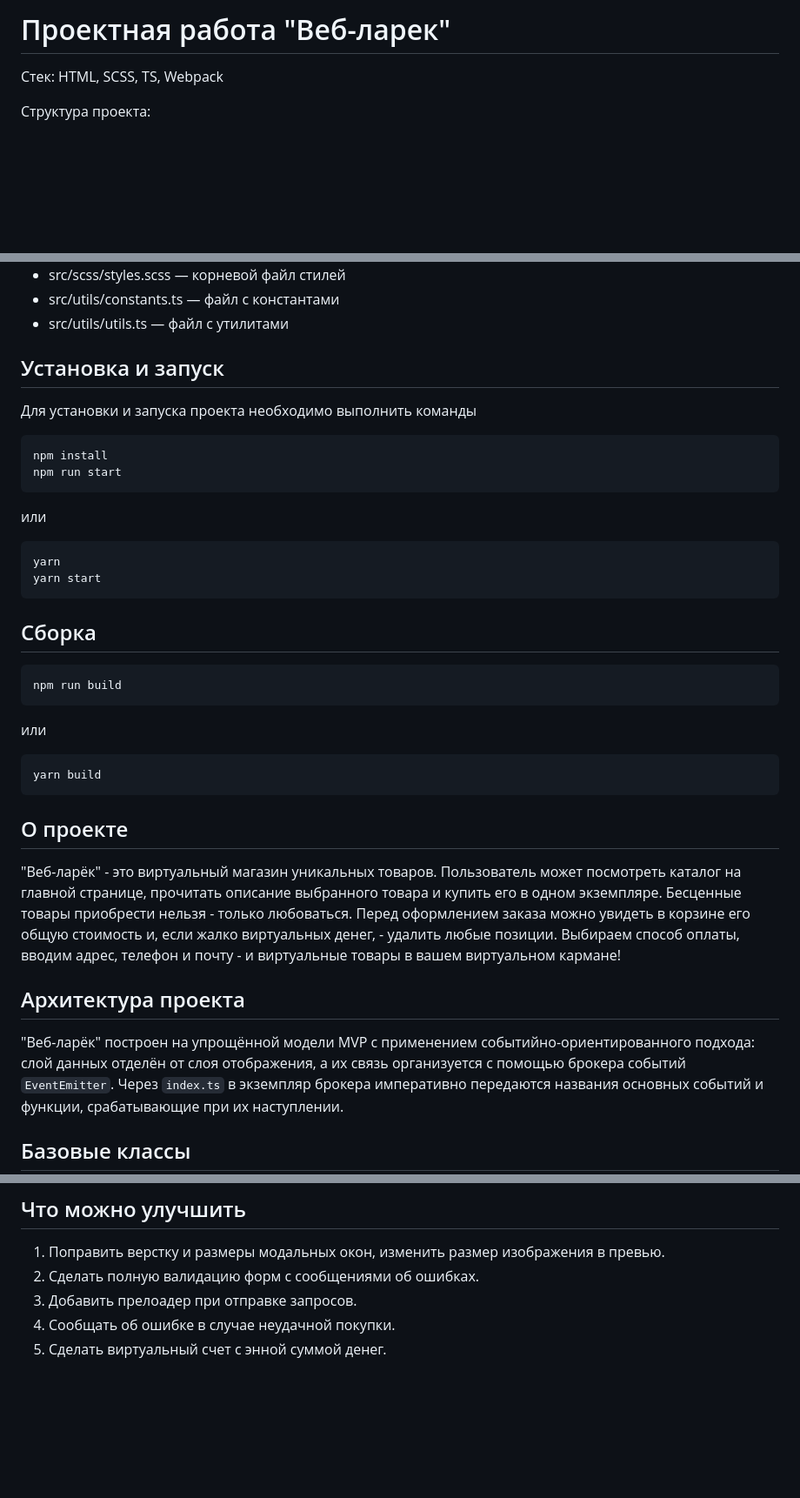
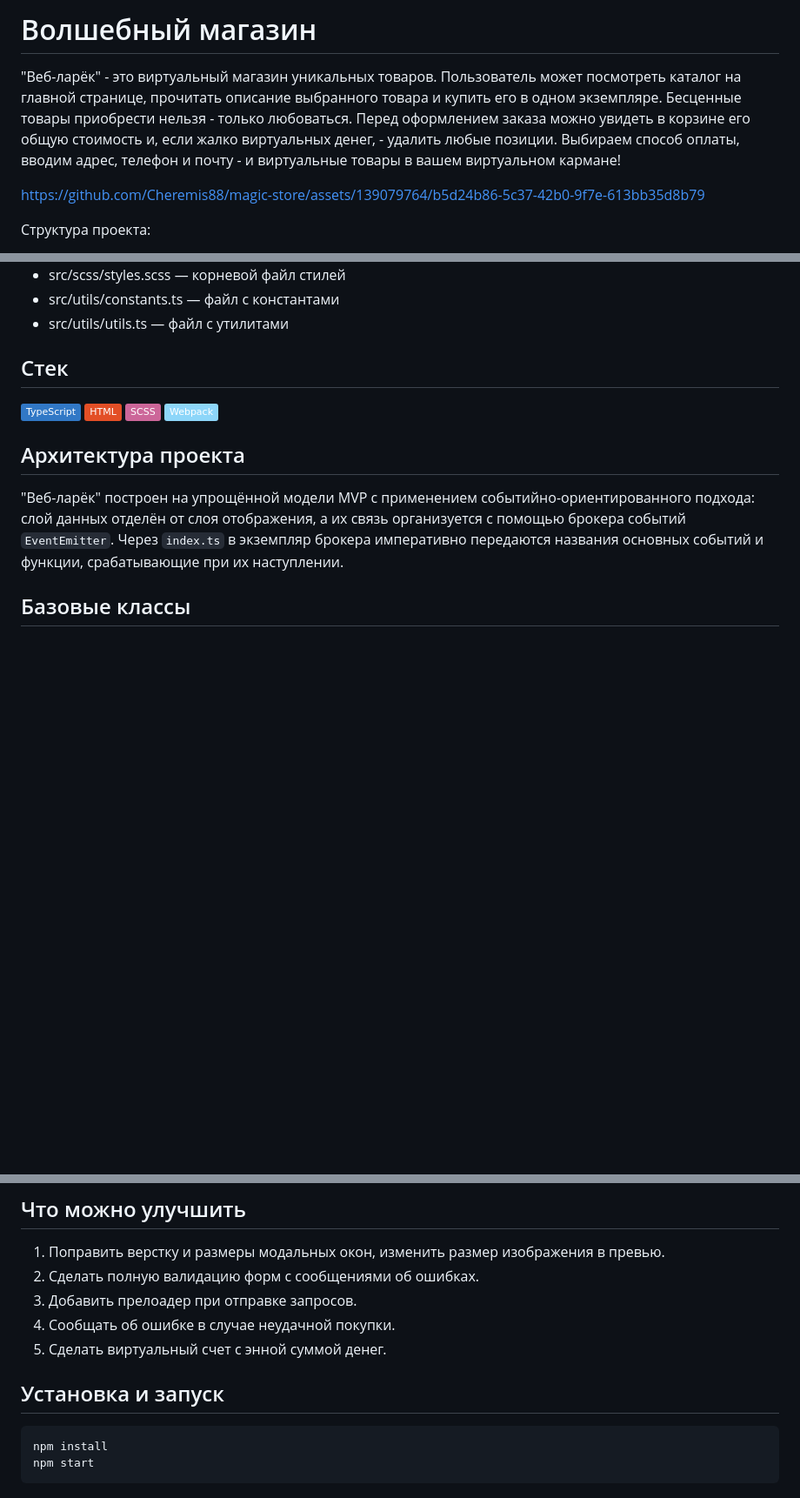
Before and after one commit to Cheremis88/web-larek-frontend, a Markdown page: README.md, 3 parts joined by grey strips. Shown at 87% size. Drawn GitHub-style; badges without logos; blank space fills up the shorter version.

````diff
--- a/README.md
+++ b/README.md
@@ -1,6 +1,8 @@
-# Проектная работа "Веб-ларек"
+# Волшебный магазин
 
-Стек: HTML, SCSS, TS, Webpack
+"Веб-ларёк" - это виртуальный магазин уникальных товаров. Пользователь может посмотреть каталог на главной странице, прочитать описание выбранного товара и купить его в одном экземпляре. Бесценные товары приобрести нельзя - только любоваться. Перед оформлением заказа можно увидеть в корзине его общую стоимость и, если жалко виртуальных денег, - удалить любые позиции. Выбираем способ оплаты, вводим адрес, телефон и почту - и виртуальные товары в вашем виртуальном кармане!
+
+https://github.com/Cheremis88/magic-store/assets/139079764/b5d24b86-5c37-42b0-9f7e-613bb35d8b79
 
 Структура проекта:
 - src/ — исходные файлы проекта
@@ -15,35 +17,11 @@
 - src/utils/constants.ts — файл с константами
 - src/utils/utils.ts — файл с утилитами
 
-## Установка и запуск
-Для установки и запуска проекта необходимо выполнить команды
-
-```
-npm install
-npm run start
-```
-
-или
-
-```
-yarn
-yarn start
-```
-## Сборка
-
-```
-npm run build
-```
-
-или
-
-```
-yarn build
-```
-
-## О проекте
-
-"Веб-ларёк" - это виртуальный магазин уникальных товаров. Пользователь может посмотреть каталог на главной странице, прочитать описание выбранного товара и купить его в одном экземпляре. Бесценные товары приобрести нельзя - только любоваться. Перед оформлением заказа можно увидеть в корзине его общую стоимость и, если жалко виртуальных денег, - удалить любые позиции. Выбираем способ оплаты, вводим адрес, телефон и почту - и виртуальные товары в вашем виртуальном кармане!
+## Стек
+![TypeScript](https://img.shields.io/badge/TypeScript-3178C6)
+![HTML](https://img.shields.io/badge/HTML-E34F26)
+![SASS](https://img.shields.io/badge/SCSS-CC6699)
+![Webpack](https://img.shields.io/badge/Webpack-8DD6F9)
 
 ## Архитектура проекта
 
@@ -369,3 +347,9 @@ interface IPurchaseApi {
 3. Добавить прелоадер при отправке запросов.
 4. Сообщать об ошибке в случае неудачной покупки.
 5. Сделать виртуальный счет с энной суммой денег.
+
+## Установка и запуск
+```
+npm install
+npm start
+```
````
